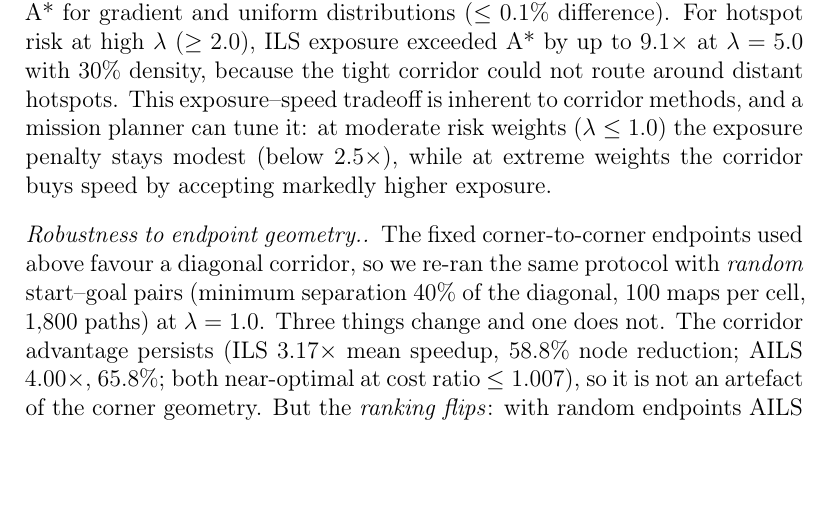
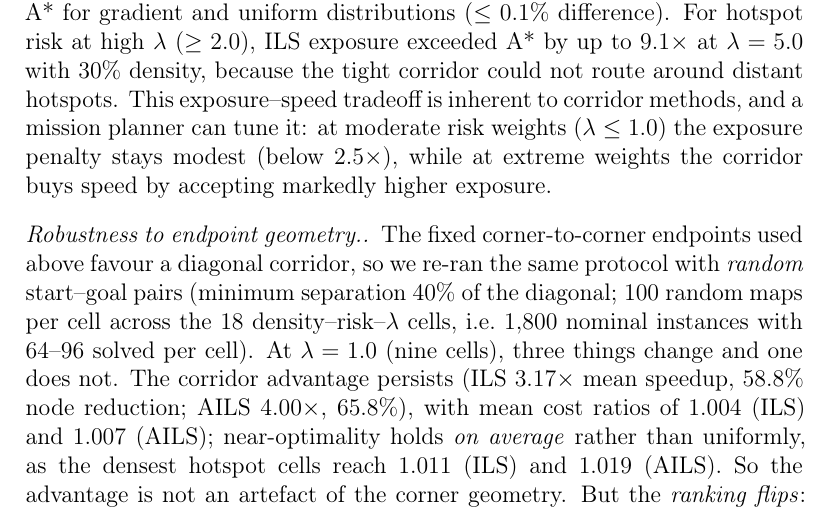
Before and after one commit to Amr-path/Risk-Aware-Corridor, a LaTeX paper (paper/main.tex): part of page 32 of 59, cut so that both start at the same text, the shorter picture padded with empty space. Compiled offline with pdfLaTeX.

Commit message:
Paper: precise random-endpoint wording (nominal vs solved counts; mean vs worst-cell cost ratios)

```diff
--- a/paper/main.tex
+++ b/paper/main.tex
@@ -766,7 +766,7 @@ For hotspot risk at high $\lambda$ ($\geq 2.0$), ILS exposure exceeded A* by up
 This exposure--speed tradeoff is inherent to corridor methods, and a mission planner can tune it: at moderate risk weights ($\lambda \leq 1.0$) the exposure penalty stays modest (below $2.5\times$), while at extreme weights the corridor buys speed by accepting markedly higher exposure.
 
 \paragraph{Robustness to endpoint geometry.}
-The fixed corner-to-corner endpoints used above favour a diagonal corridor, so we re-ran the same protocol with \emph{random} start--goal pairs (minimum separation $40\%$ of the diagonal, $100$ maps per cell, $1{,}800$ paths) at $\lambda = 1.0$. Three things change and one does not. The corridor advantage persists (ILS $3.17\times$ mean speedup, $58.8\%$ node reduction; AILS $4.00\times$, $65.8\%$; both near-optimal at cost ratio $\leq 1.007$), so it is not an artefact of the corner geometry. But the \emph{ranking flips}: with random endpoints AILS overtakes ILS ($4.00\times$ against $3.17\times$), because the diverse path topologies let its density-adaptive width pay off, whereas with fixed corners ILS leads (Experiments~1--5). And the \emph{magnitude} is lower: the $7.90\times$ peak is specific to the corner geometry; representative random-endpoint speedups are $3$ to $4\times$. We therefore report the corner-to-corner figures as a favourable best case and the random-endpoint figures as the representative operating point, and we recommend AILS over ILS whenever path requests are diverse.
+The fixed corner-to-corner endpoints used above favour a diagonal corridor, so we re-ran the same protocol with \emph{random} start--goal pairs (minimum separation $40\%$ of the diagonal; $100$ random maps per cell across the $18$ density--risk--$\lambda$ cells, i.e.\ $1{,}800$ nominal instances with $64$--$96$ solved per cell). At $\lambda = 1.0$ (nine cells), three things change and one does not. The corridor advantage persists (ILS $3.17\times$ mean speedup, $58.8\%$ node reduction; AILS $4.00\times$, $65.8\%$), with mean cost ratios of $1.004$ (ILS) and $1.007$ (AILS); near-optimality holds \emph{on average} rather than uniformly, as the densest hotspot cells reach $1.011$ (ILS) and $1.019$ (AILS). So the advantage is not an artefact of the corner geometry. But the \emph{ranking flips}: with random endpoints AILS overtakes ILS ($4.00\times$ against $3.17\times$), because the diverse path topologies let its density-adaptive width pay off, whereas with fixed corners ILS leads (Experiments~1--5). And the \emph{magnitude} is lower: the $7.90\times$ peak is specific to the corner geometry; representative random-endpoint speedups are $3$ to $4\times$. We therefore report the corner-to-corner figures as a favourable best case and the random-endpoint figures as the representative operating point, and we recommend AILS over ILS whenever path requests are diverse.
 
 \subsection{Experiment 2: Port Environment Validation}
 
```
